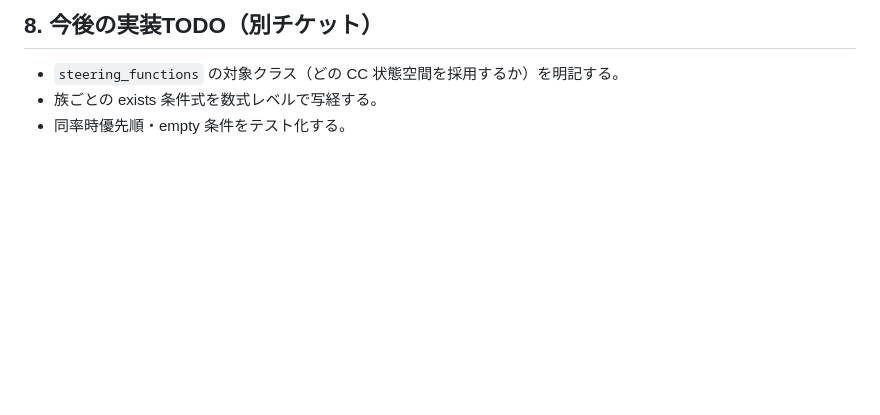
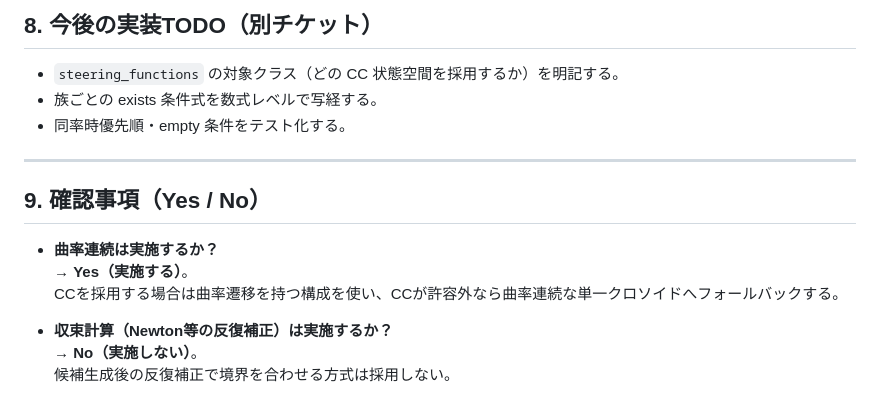
Before and after one commit to woodenCaliper/Point-to-point-interpolation-logic-viewer, a Markdown page: reference_logic_spec.md, the part around the change. GitHub-like rendering; blank space fills up the shorter version.

Commit message:
Clarify policy: keep curvature continuity, avoid iterative convergence solvers

```diff
--- a/reference_logic_spec.md
+++ b/reference_logic_spec.md
@@ -95,3 +95,15 @@ CC-Dubins 系の**処理仕様（実装方針ではなく処理フロー）**を
 - `steering_functions` の対象クラス（どの CC 状態空間を採用するか）を明記する。
 - 族ごとの exists 条件式を数式レベルで写経する。
 - 同率時優先順・empty 条件をテスト化する。
+
+---
+
+## 9. 確認事項（Yes / No）
+
+- **曲率連続は実施するか？**
+  → **Yes（実施する）**。
+  CCを採用する場合は曲率遷移を持つ構成を使い、CCが許容外なら曲率連続な単一クロソイドへフォールバックする。
+
+- **収束計算（Newton等の反復補正）は実施するか？**
+  → **No（実施しない）**。
+  候補生成後の反復補正で境界を合わせる方式は採用しない。
```
Also changed, not shown: AI implementation instructions..md (+1 -0 lines).
